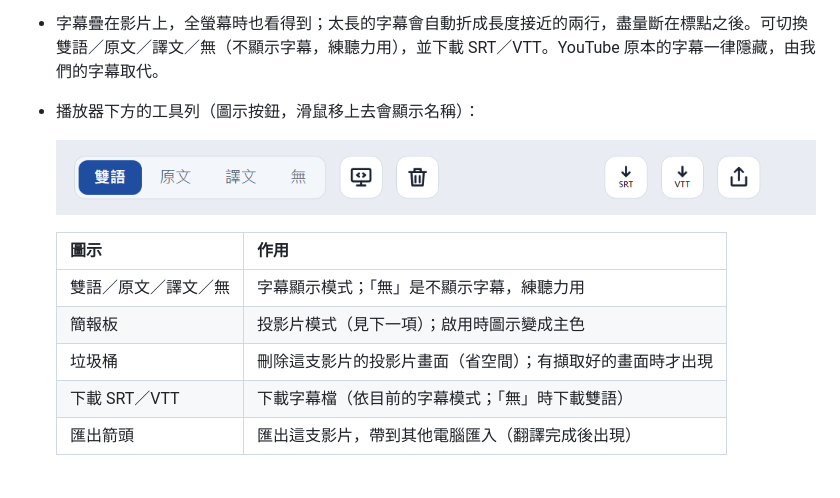
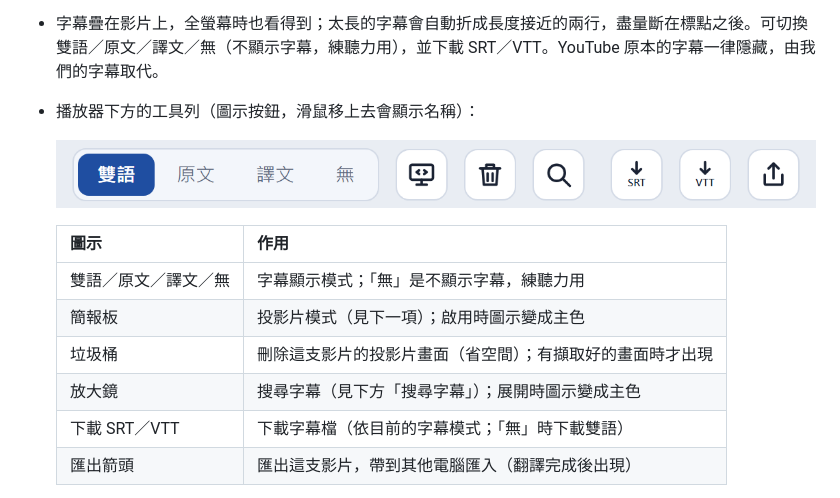
Before and after one commit to codemee/tubetran, a Markdown page: README.md, the part around one of its changes. Rendered like a GitHub page; pictures changed too: docs/images/toolbar.png.

```diff
--- a/README.md
+++ b/README.md
@@ -19,6 +19,7 @@
   | 雙語／原文／譯文／無 | 字幕顯示模式；「無」是不顯示字幕，練聽力用 |
   | 簡報板 | 投影片模式（見下一項）；啟用時圖示變成主色 |
   | 垃圾桶 | 刪除這支影片的投影片畫面（省空間）；有擷取好的畫面時才出現 |
+  | 放大鏡 | 搜尋字幕（見下方「搜尋字幕」）；展開時圖示變成主色 |
   | 下載 SRT／VTT | 下載字幕檔（依目前的字幕模式；「無」時下載雙語） |
   | 匯出箭頭 | 匯出這支影片，帶到其他電腦匯入（翻譯完成後出現） |
 - 投影片模式（工具列的簡報板圖示）：影片停在某則字幕的時間點，用播放區左右的 ‹ › 按鈕（或 ← →、PageUp／PageDown，簡報遙控器也可以）逐則切換，左上角顯示「第幾則／共幾則」；切換時靜音。再按一次即退出，停在原來的位置。
```
Also changed, not shown: other parts of README.md (+16 -0 lines), README.en.md (+17 -0 lines), release-notes/v0.1.17.md (added, +13 -0 lines), docs/images/search.png (added), 10 other files.
